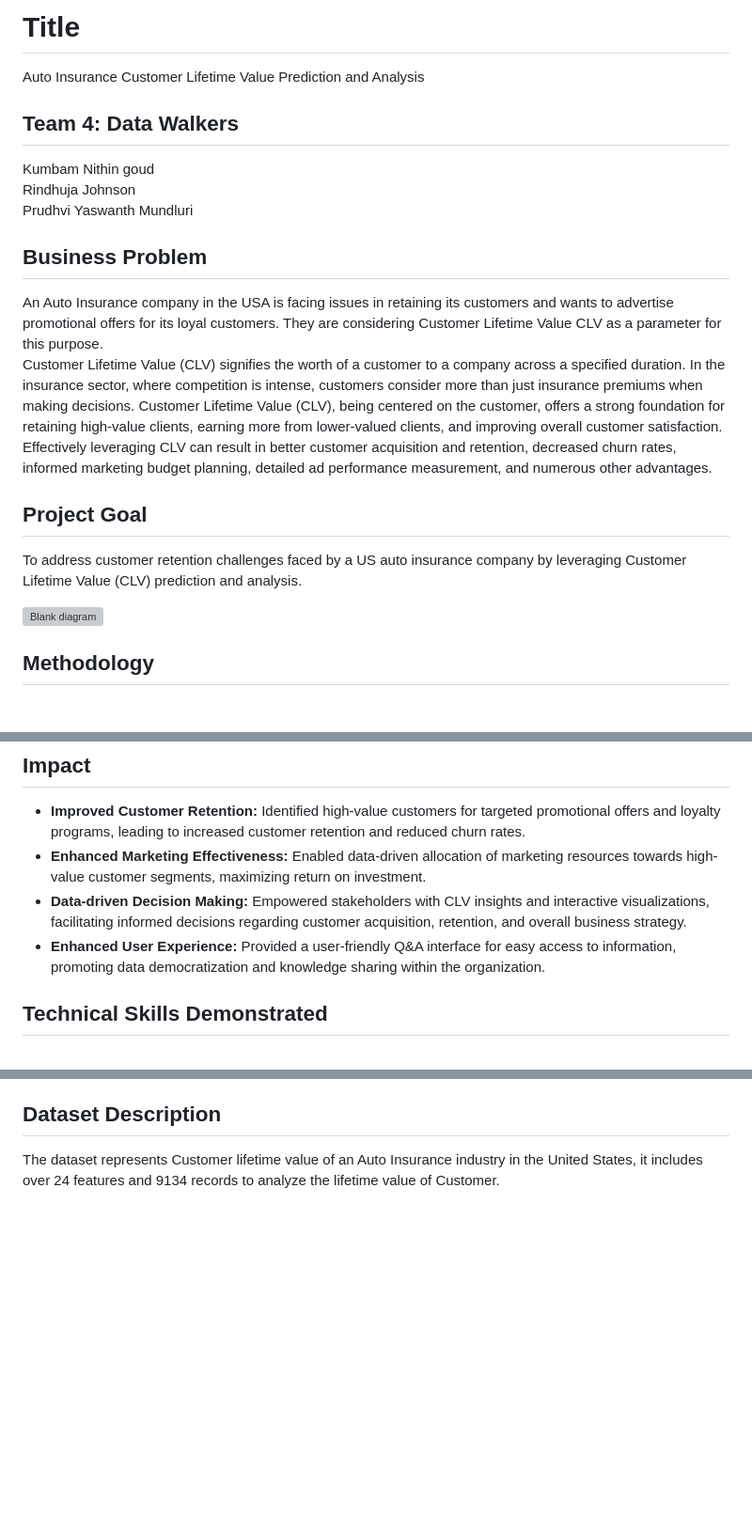
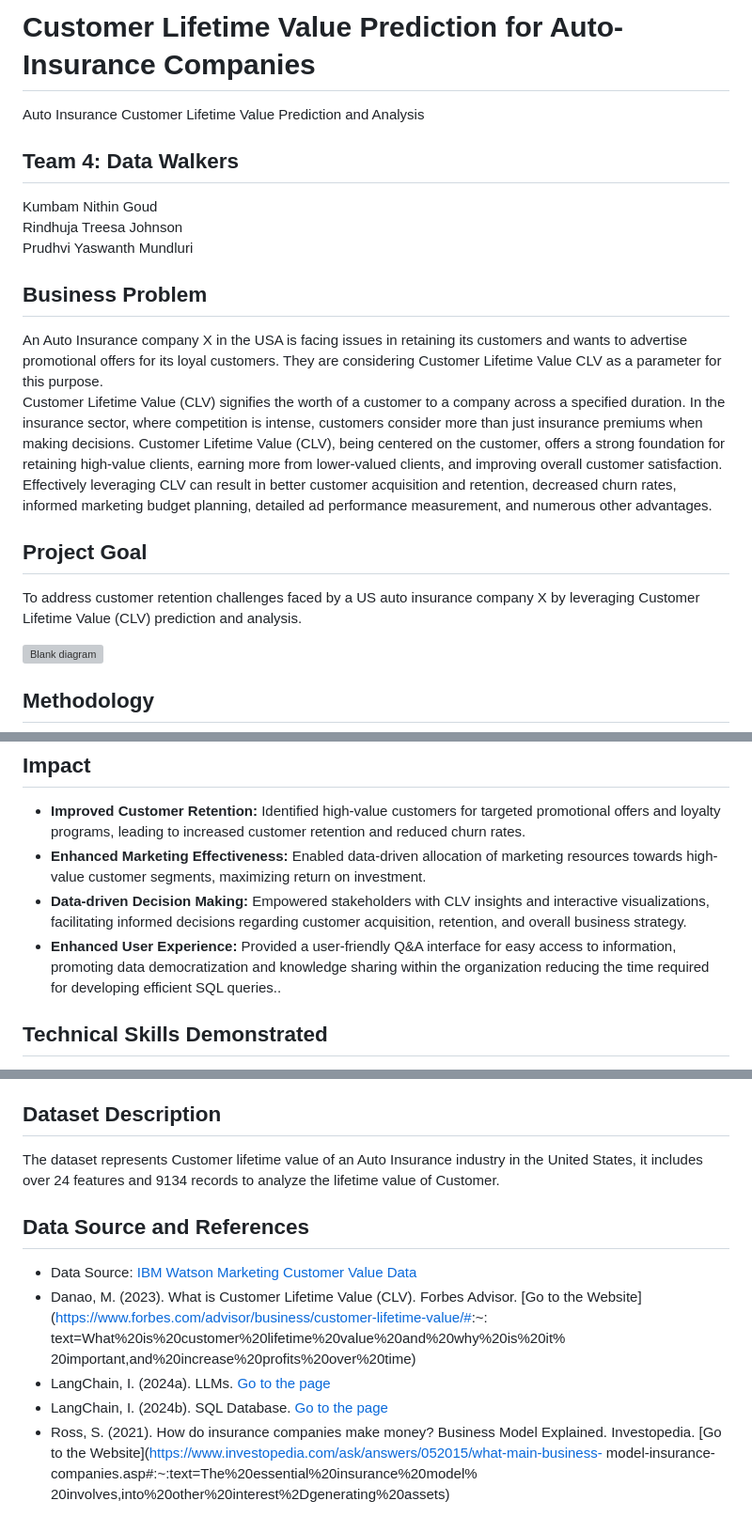
Before and after one commit to Rindhujatreesa/customer-lifetime-value-prediction-for-auto-insurance-companies, a Markdown page: README.md, 3 parts joined by grey strips. Shown: that part at 94% size. Drawn GitHub-style; blank space fills up the shorter version; grey boxes are pictures that could not be loaded.

```diff
--- a/README.md
+++ b/README.md
@@ -1,17 +1,17 @@
-# Title
+# Customer Lifetime Value Prediction for Auto-Insurance Companies
 Auto Insurance Customer Lifetime Value Prediction and Analysis
 
 ## Team 4: Data Walkers
-Kumbam Nithin goud <br>
-Rindhuja Johnson <br>
+Kumbam Nithin Goud <br>
+Rindhuja Treesa Johnson <br>
 Prudhvi Yaswanth Mundluri <br>
 
 ## Business Problem
-An Auto Insurance company in the USA is facing issues in retaining its customers and wants to advertise promotional offers for its loyal customers. They are considering Customer Lifetime Value CLV as a parameter for this purpose. <br>
+An Auto Insurance company X in the USA is facing issues in retaining its customers and wants to advertise promotional offers for its loyal customers. They are considering Customer Lifetime Value CLV as a parameter for this purpose. <br>
 Customer Lifetime Value (CLV) signifies the worth of a customer to a company across a specified duration.  In the insurance sector, where competition is intense, customers consider more than just insurance premiums when making decisions.  Customer Lifetime Value (CLV), being centered on the customer, offers a strong foundation for retaining high-value clients, earning more from lower-valued clients, and improving overall customer satisfaction. Effectively leveraging CLV can result in better customer acquisition and retention, decreased churn rates, informed marketing budget planning, detailed ad performance measurement, and numerous other advantages.
 
 ## Project Goal
-To address customer retention challenges faced by a US auto insurance company by leveraging Customer Lifetime Value (CLV) prediction and analysis.
+To address customer retention challenges faced by a US auto insurance company X by leveraging Customer Lifetime Value (CLV) prediction and analysis.
 
 ![Blank diagram](https://github.com/nithin42/capstone/assets/52503252/1851a78e-7cc0-4f85-a190-64ced94ece2f)
 
@@ -32,7 +32,7 @@ To address customer retention challenges faced by a US auto insurance company by
   <li> <b>Improved Customer Retention:</b> Identified high-value customers for targeted promotional offers and loyalty programs, leading to increased customer retention and reduced churn rates.</li>
   <li><b>Enhanced Marketing Effectiveness:</b> Enabled data-driven allocation of marketing resources towards high-value customer segments, maximizing return on investment.</li>
   <li><b>Data-driven Decision Making:</b> Empowered stakeholders with CLV insights and interactive visualizations, facilitating informed decisions regarding customer acquisition, retention, and overall business strategy.</li>
-  <li><b>Enhanced User Experience:</b> Provided a user-friendly Q&A interface for easy access to information, promoting data democratization and knowledge sharing within the organization.</li>
+  <li><b>Enhanced User Experience:</b> Provided a user-friendly Q&A interface for easy access to information, promoting data democratization and knowledge sharing within the organization reducing the time required for developing efficient SQL queries..</li>
 </ul>
 
 ## Technical Skills Demonstrated
@@ -47,3 +47,17 @@ This project showcases expertise in leveraging data science and machine learning
 
 ## Dataset Description
 The dataset represents Customer lifetime value of an Auto Insurance industry in the United States, it includes over 24 features and 9134 records to analyze the lifetime value of Customer.
+
+## Data Source and References
+
+- Data Source: [IBM Watson Marketing Customer Value Data](https://www.kaggle.com/datasets/pankajjsh06/ibm-watson-marketing-customer-value-data)
+- Danao, M. (2023). What is Customer Lifetime Value (CLV). Forbes Advisor.
+[Go to the Website](https://www.forbes.com/advisor/business/customer-lifetime-value/#:~:
+text=What%20is%20customer%20lifetime%20value%20and%20why%20is%20it%
+20important,and%20increase%20profits%20over%20time)
+- LangChain, I. (2024a). LLMs. [Go to the page](https://python.langchain.com/docs/integrations/llms/)
+- LangChain, I. (2024b). SQL Database. [Go to the page](https://python.langchain.com/docs/integrations/tools/sql_database/)
+- Ross, S. (2021). How do insurance companies make money? Business Model Explained.
+Investopedia. [Go to the Website](https://www.investopedia.com/ask/answers/052015/what-main-business-
+model-insurance-companies.asp#:~:text=The%20essential%20insurance%20model%
+20involves,into%20other%20interest%2Dgenerating%20assets)
```
Also changed, not shown: other parts of README.md (+1 -1 lines).
